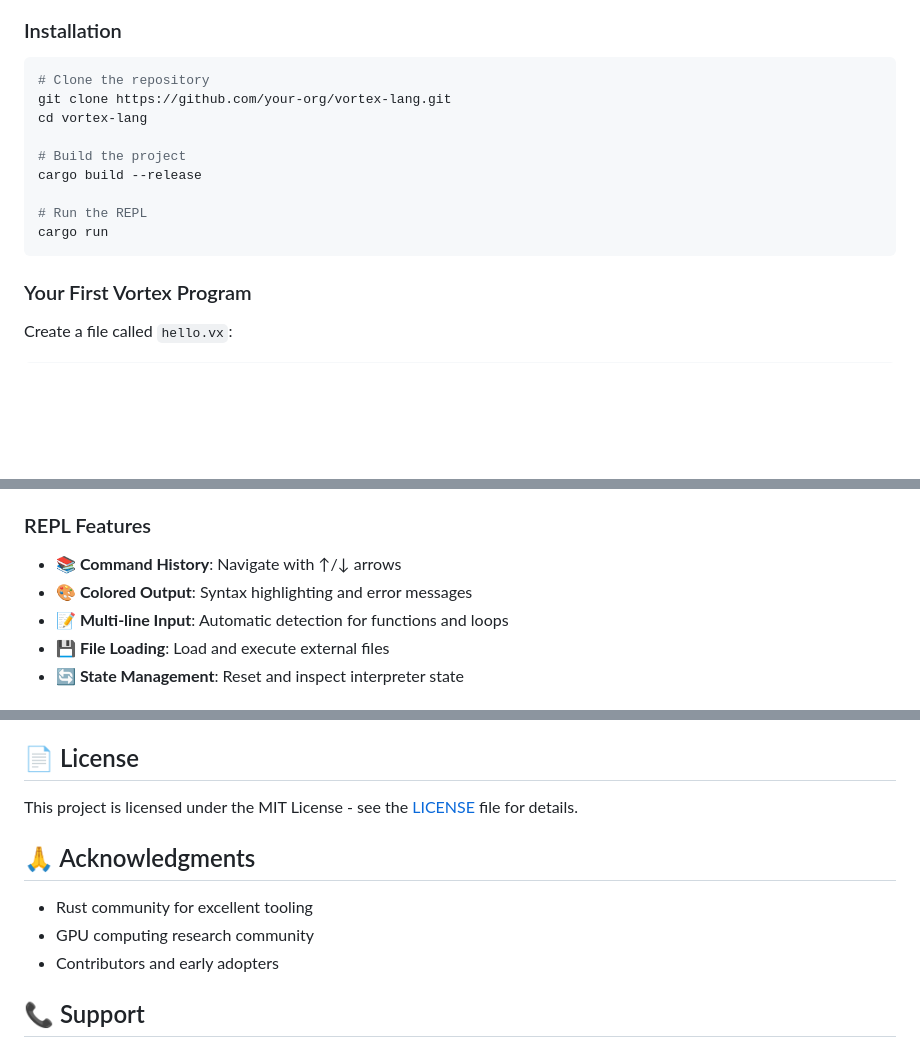
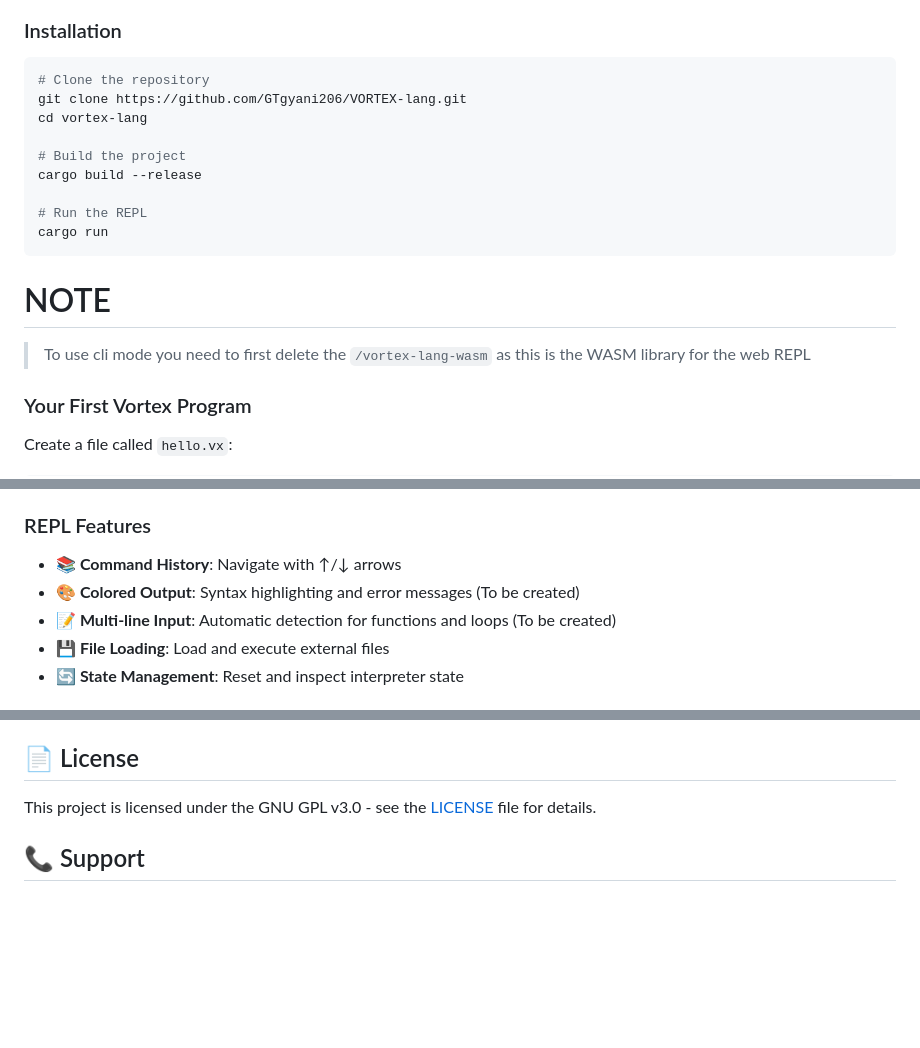
Before and after one commit to GTgyani206/VORTEX-lang, a Markdown page: README.md, 3 parts joined by grey strips. Rendered like a GitHub page; blank space fills up the shorter version.

````diff
--- a/README.md
+++ b/README.md
@@ -22,7 +26,7 @@ Vortex is a modern, GPU-accelerated programming language designed for parallel c
 
 ```bash
 # Clone the repository
-git clone https://github.com/your-org/vortex-lang.git
+git clone https://github.com/GTgyani206/VORTEX-lang.git
 cd vortex-lang
 
 # Build the project
@@ -31,6 +35,9 @@ cargo build --release
 # Run the REPL
 cargo run
 ```
+
+# NOTE
+> To use cli mode you need to first delete the `/vortex-lang-wasm` as this is the WASM library for the web REPL
 
 ### Your First Vortex Program
 
@@ -73,8 +80,8 @@ cargo run
 ### REPL Features
 
 - **📚 Command History**: Navigate with ↑/↓ arrows
-- **🎨 Colored Output**: Syntax highlighting and error messages
-- **📝 Multi-line Input**: Automatic detection for functions and loops
+- **🎨 Colored Output**: Syntax highlighting and error messages (To be created)
+- **📝 Multi-line Input**: Automatic detection for functions and loops (To be created)
 - **💾 File Loading**: Load and execute external files
 - **🔄 State Management**: Reset and inspect interpreter state
 
@@ -395,13 +402,8 @@ cargo watch -x test
 
 ## 📄 License
 
-This project is licensed under the MIT License - see the [LICENSE](LICENSE) file for details.
+This project is licensed under the GNU GPL v3.0 - see the [LICENSE](LICENSE) file for details.
 
-## 🙏 Acknowledgments
-
-- Rust community for excellent tooling
-- GPU computing research community
-- Contributors and early adopters
 
 ## 📞 Support
 
````
Also changed, not shown: other parts of README.md (+8 -4 lines).
